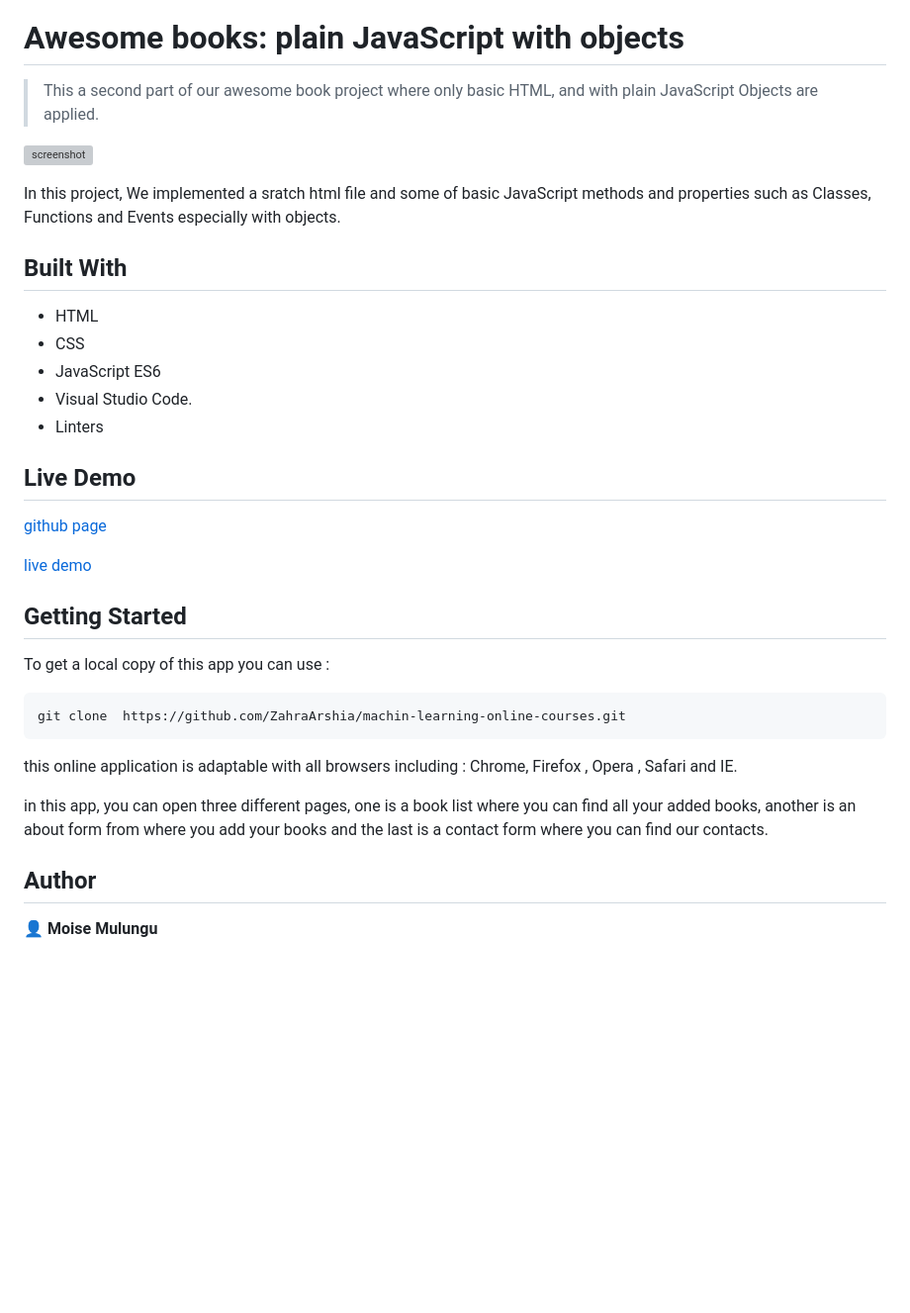
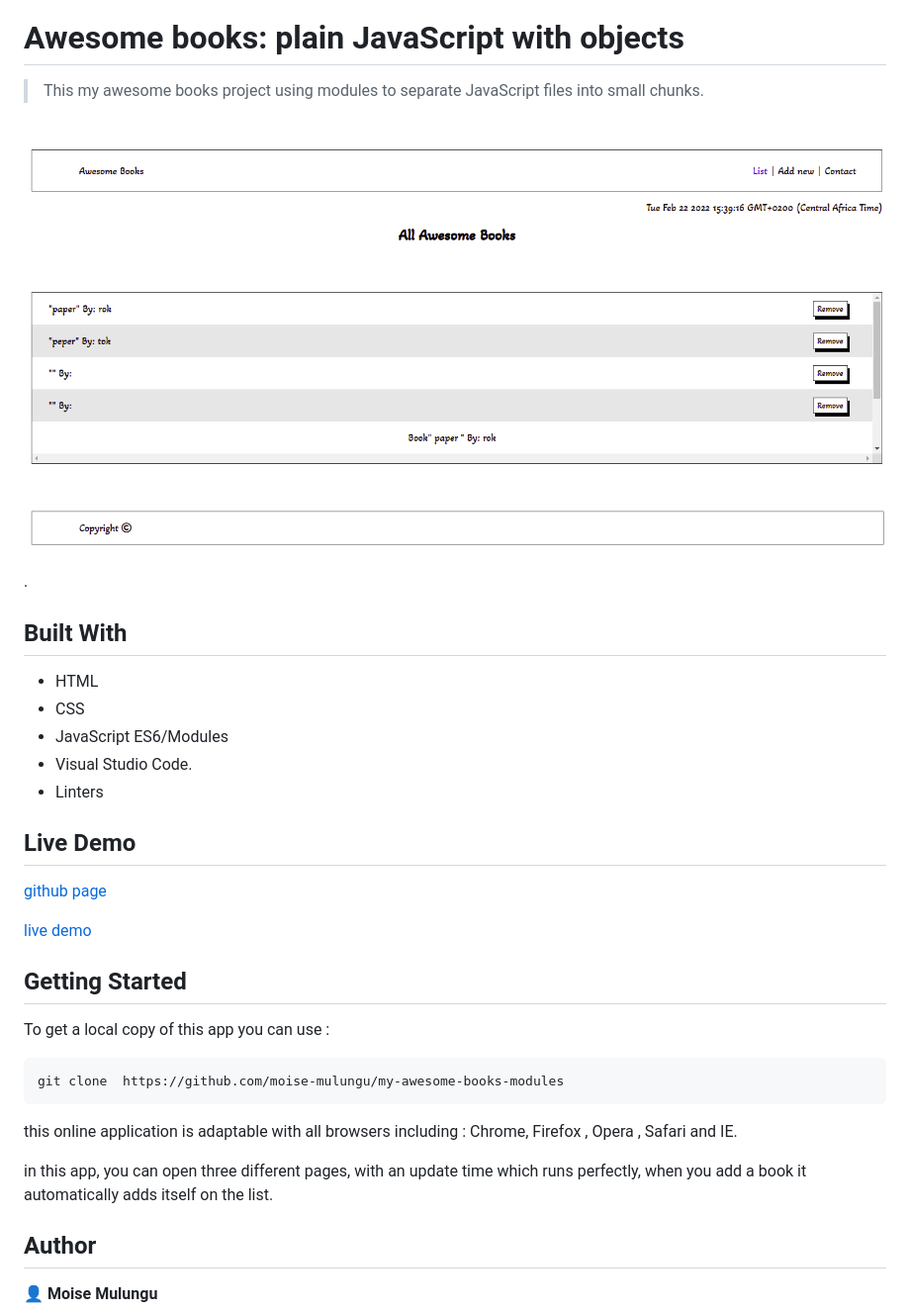
Before and after one commit to moise-mulungu/my-awesome-books-modules, a Markdown page: README.md, the part around the change printed below. Shown: that part at 99% size. Rendered like a GitHub page; pictures changed too: img/screenShot.png (added); blank space fills up the shorter version; grey boxes are pictures that could not be loaded.

````diff
--- a/README.md
+++ b/README.md
@@ -7,17 +7,15 @@
 
 # Awesome books: plain JavaScript with objects
 
-> This a second part of our awesome book project where only basic HTML, and with plain JavaScript Objects are applied.
+> This my awesome books project using modules to separate JavaScript files into small chunks.
 
-![screenshot]()
-
-In this project, We implemented a sratch html file and some of basic JavaScript methods and properties such as Classes, Functions and Events especially with objects.
+![screenshot](img/screenShot.png).
 
 ## Built With
 
 - HTML
 - CSS
-- JavaScript ES6
+- JavaScript ES6/Modules
 - Visual Studio Code.
 - Linters
 
@@ -31,11 +29,11 @@ In this project, We implemented a sratch html file and some of basic JavaScript
 
 To get a local copy of this app you can use :
 ```
-git clone  https://github.com/ZahraArshia/machin-learning-online-courses.git
+git clone  https://github.com/moise-mulungu/my-awesome-books-modules
 ```
 this online application is adaptable with all browsers including : Chrome, Firefox , Opera , Safari and IE.
 
-in this app, you can open three different pages, one is a book list where you can find all your added books, another is an about form from where you add your books and the last is a contact form where you can find our contacts.
+in this app, you can open three different pages, with an update time which runs perfectly, when you add a book it automatically adds itself on the list.
 
 ## Author
 
````
Also changed, not shown: other parts of README.md (+1 -1 lines), img/skreenShot.png (added), 11 other files.
